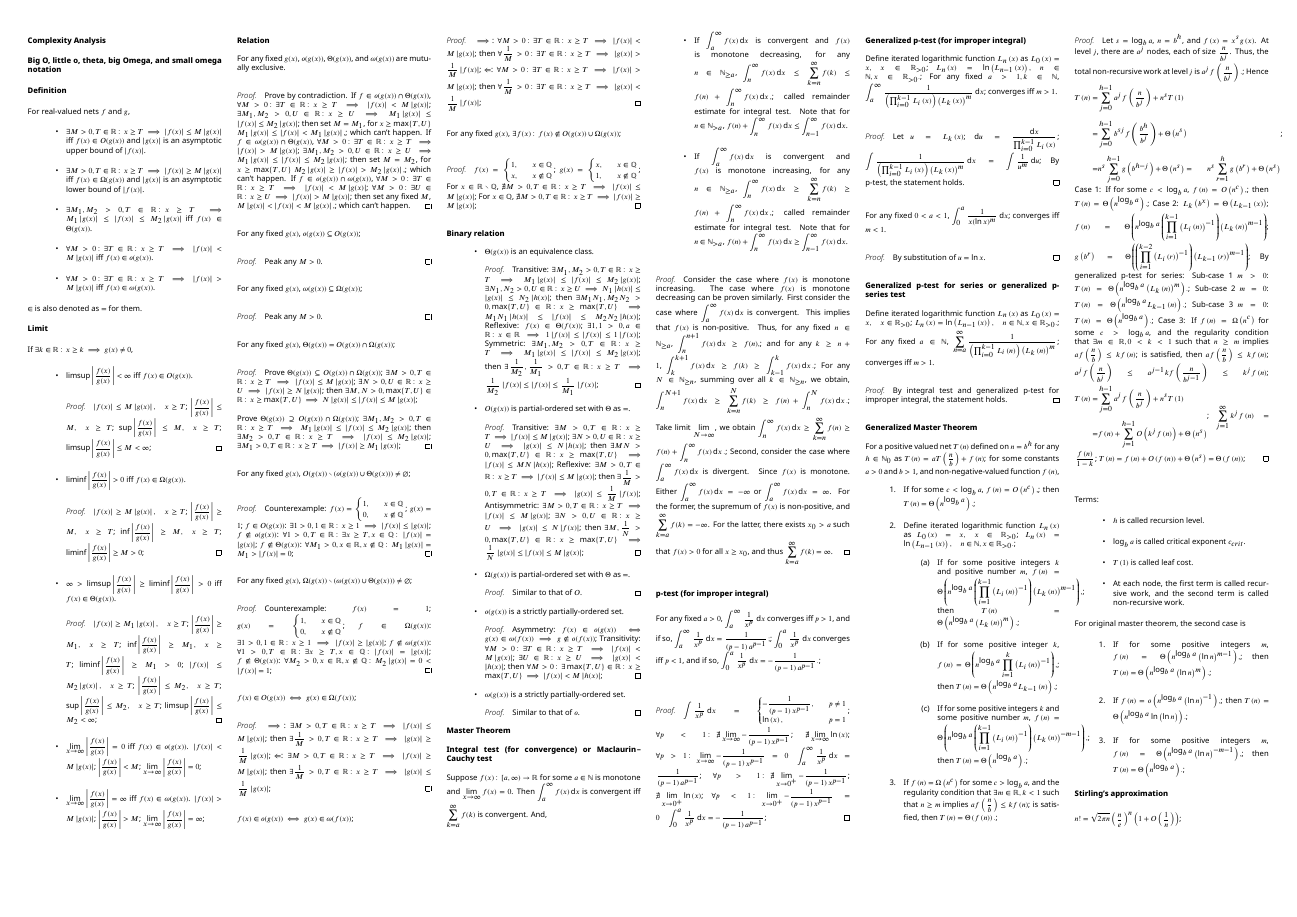
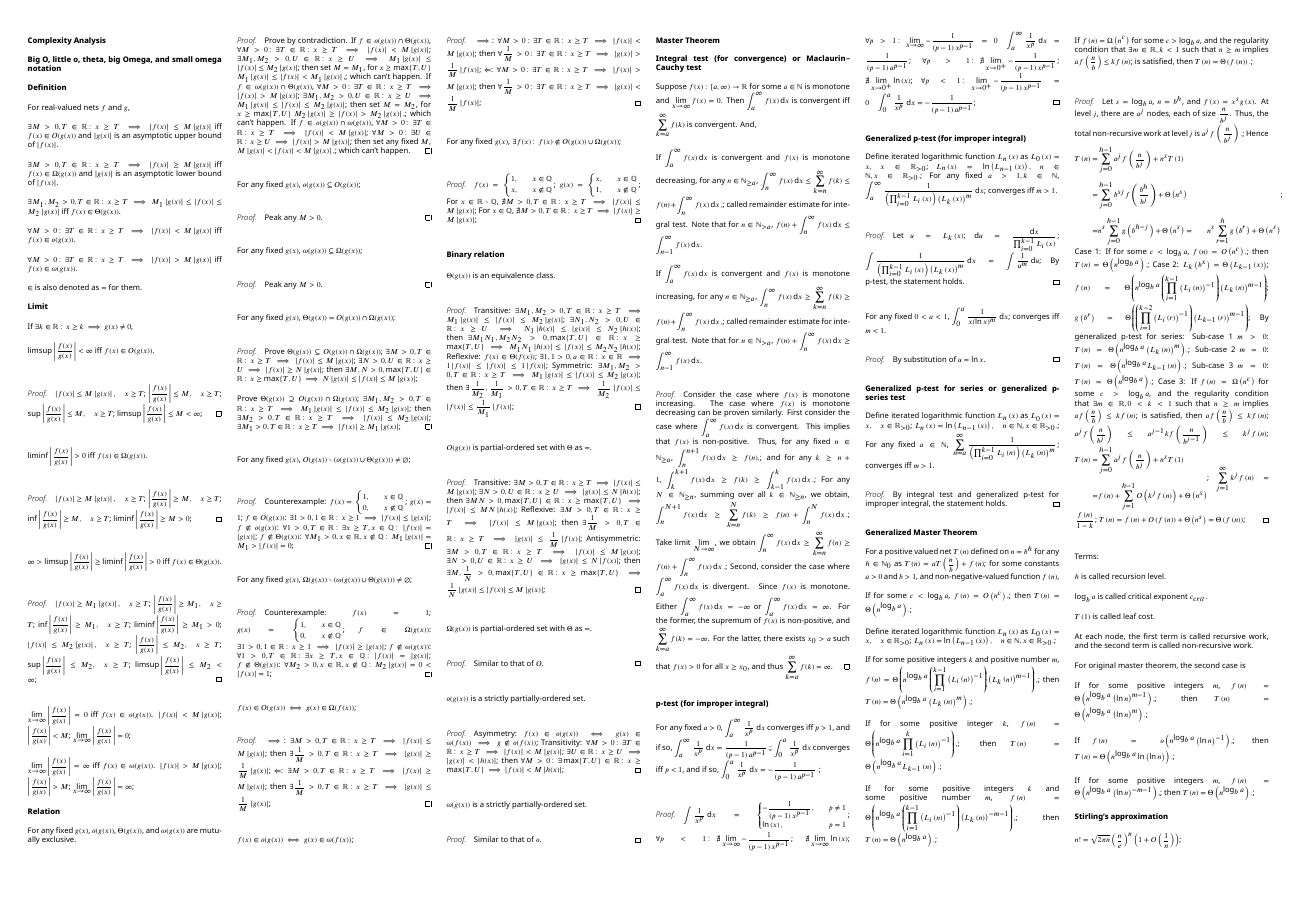
Before and after one commit to Willie169/willie169-ckhs-ntuee-notes, a LaTeX document (Cheat Sheet/Data Structure Midterm/Data Structure Midterm.tex): page 1 of 2. The pictures show the PDF file Cheat Sheet/Data Structure Midterm/Data Structure Midterm.pdf that the author committed with the source.

Commit message:
2026-10-10T18:35:33+00:00

```diff
--- a/Cheat Sheet/Data Structure Midterm/Data Structure Midterm.tex
+++ b/Cheat Sheet/Data Structure Midterm/Data Structure Midterm.tex
@@ -26,7 +26,7 @@ breakatwhitespace=false
 \pagestyle{empty}
 \begin{document}
 \temdoc
-\fontsize{5pt}{6pt}\selectfont
+{\fontsize{5pt}{6pt}\selectfont
 \begin{multicols}{6}
 
 \tb{Complexity Analysis}
@@ -413,9 +413,8 @@ $\log_ba$ is called critical exponent $c_{crit}$.
 $T\qty(1)$ is called leaf cost.
 
 At each node, the first term is called recursive work, and the second term is called non-recursive work.
-\eit
+
 For original master theorem, the second case is
-\ben
 
 If for some positive integers $m$,
 \(f\qty(n)=\Theta\qty(n^{\log_ba}\qty(\ln n)^{m-1}),\);
@@ -436,18 +435,18 @@ then
 
 \(n!=\sqrt{2\pi n}\qty(\frac{n}{e})^n\qty(1+O\qty(\frac{1}{n}))\);
 
+\tb{Python Operator Precedence Order}
+
+\texttt{()} > \texttt{**} > \texttt{+x} \texttt{-x} \texttt{~x} (bitwise NOT) > \texttt{*} \texttt{/} \texttt{//} \texttt{\%} > \texttt{+} \texttt{-} > \texttt{<<} \texttt{>>} (preserve sign) > \texttt{\&} (bitwise AND) > \texttt{\^} (bitwise XOR) > \texttt{|} (bitwise OR) > \texttt{==} \texttt{!=} \texttt{>} \texttt{>=} \texttt{<} \texttt{<=} (value comparison) \texttt{is} \texttt{is not} (identity) \texttt{in} \texttt{not in} > \texttt{not} > \texttt{and} > \texttt{or}
+
 \end{multicols}
 
 \pagebreak
 
-\fontsize{5pt}{6pt}\selectfont
 \begin{figure}[H]
 \centering
-\begin{minipage}{.2\textwidth}
-
-\tb{Python Operator Precedence Order}
-
-\texttt{()} > \texttt{**} > \texttt{+x} \texttt{-x} \texttt{~x} (bitwise NOT) > \texttt{*} \texttt{/} \texttt{//} \texttt{\%} > \texttt{+} \texttt{-} > \texttt{<<} \texttt{>>} (preserve sign) > \texttt{\&} (bitwise AND) > \texttt{\^} (bitwise XOR) > \texttt{|} (bitwise OR) > \texttt{==} \texttt{!=} \texttt{>} \texttt{>=} \texttt{<} \texttt{<=} (value comparison) \texttt{is} \texttt{is not} (identity) \texttt{in} \texttt{not in} > \texttt{not} > \texttt{and} > \texttt{or}
+\begin{minipage}{.333\texwidth}
+\begin{multicols}{2}
 
 \tb{list.py}
 
@@ -465,5 +465,6 @@ then
 \end{minipage}
-\begin{minipage}{.2\textwidth}
+\begin{minipage}{.333\texwidth}
+\begin{multicols}{2}
 
 \tb{SinglyLinkedList.py}
 
@@ -476,5 +478,6 @@ then
 \end{minipage}
-\begin{minipage}{.2\textwidth}
+\begin{minipage}{.333\texwidth}
+\begin{multicols}{2}
 
 \tb{ListStack.py}
 
@@ -484,6 +487,8 @@ then
 
 \lstinputlisting[language=Python]{ListDequeue.py}
 
+\end{multicols}
 \end{minipage}
 \end{figure}
+}
 \end{document}
```
Also changed, not shown: Cheat Sheet/Data Structure Midterm/Data Structure Midterm.pdf, Cheat Sheet/Data Structure Midterm/Data Structure Midterm.tex (2 more changed lines).
